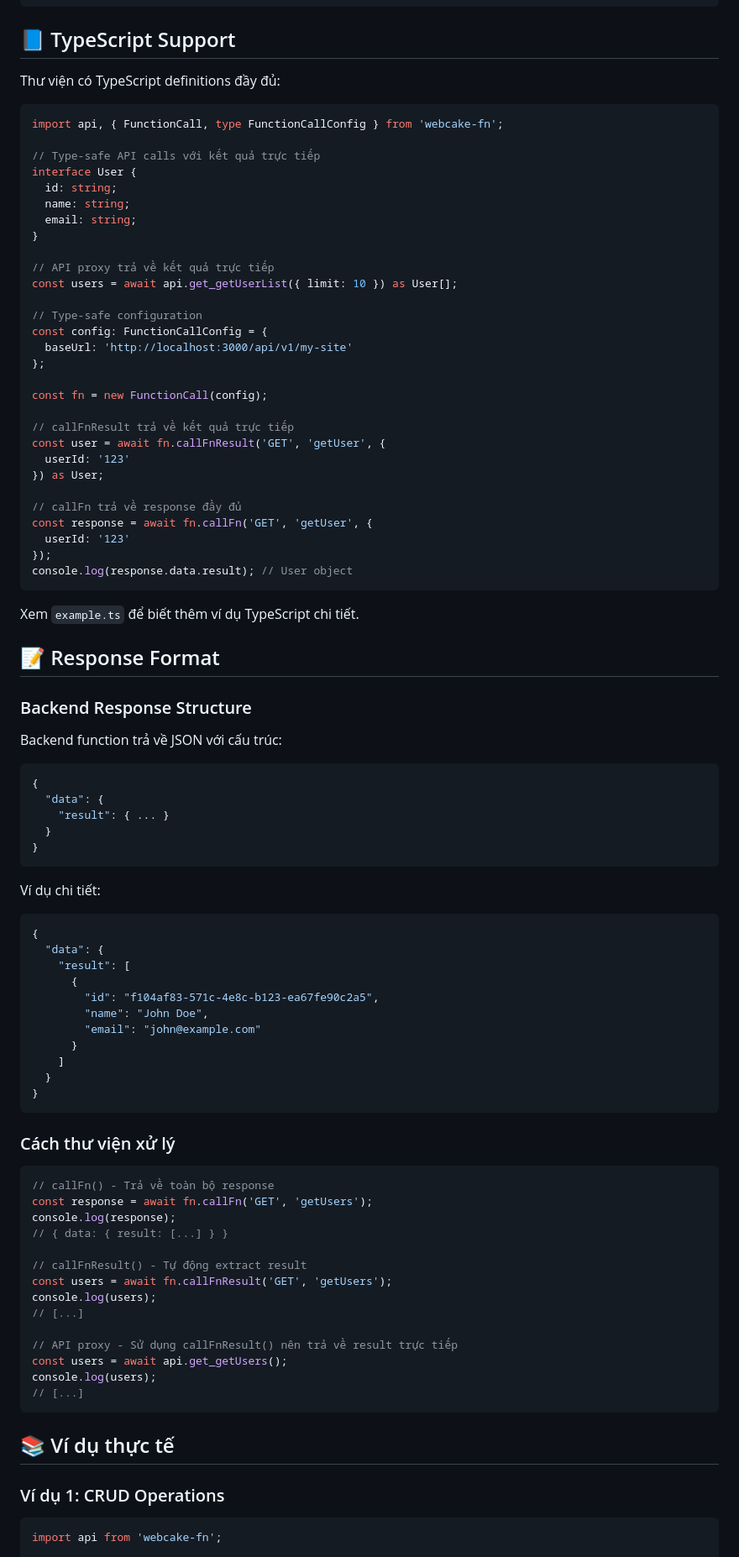
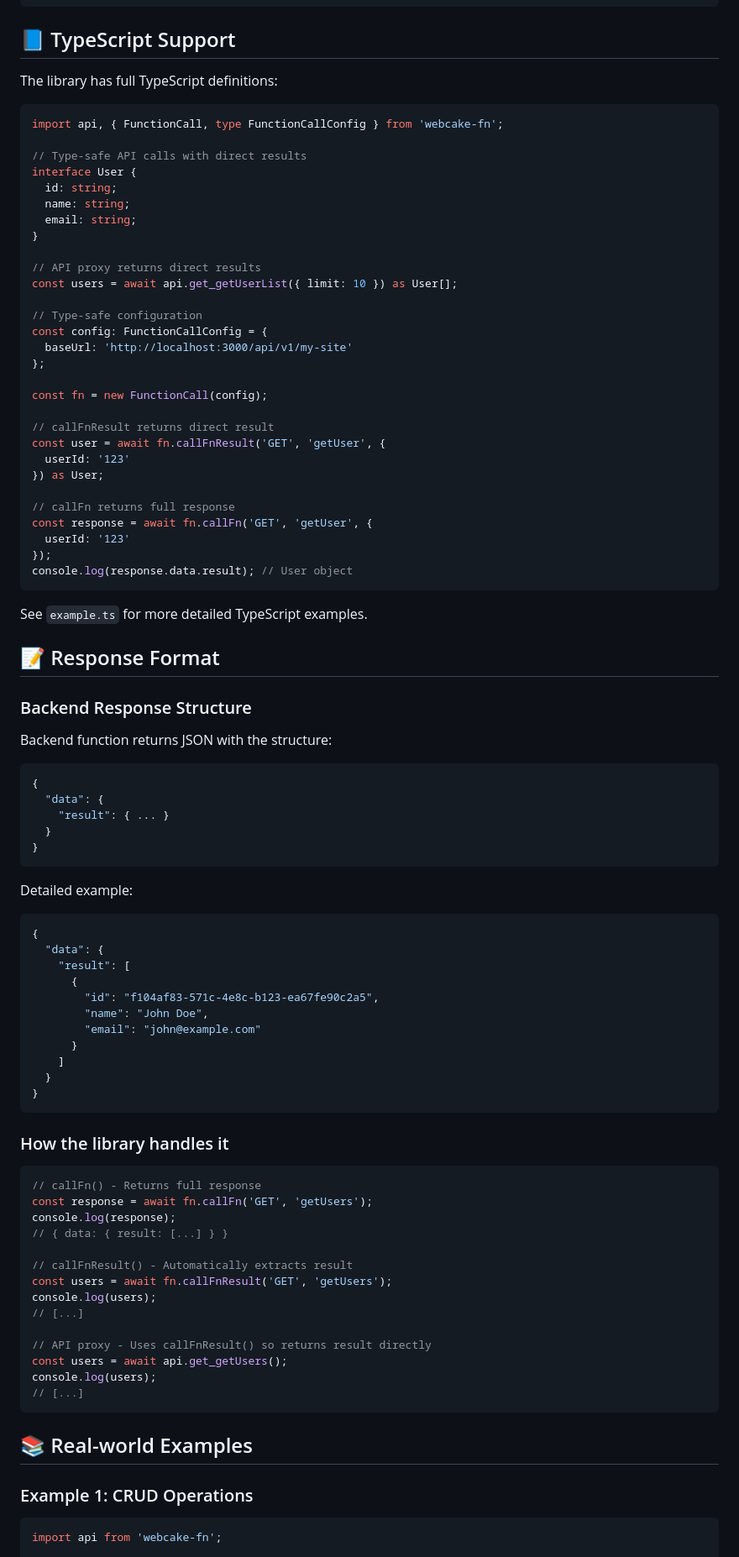
Before and after one commit to vuluu2k/webcake-fn, a Markdown page: README.md, the part around one of its changes. Shown at 84% size. Rendered like a GitHub page.

````diff
--- a/README.md
+++ b/README.md
@@ -189,19 +207,19 @@ try {
 
 ## 📘 TypeScript Support
 
-Thư viện có TypeScript definitions đầy đủ:
+The library has full TypeScript definitions:
 
 ```typescript
 import api, { FunctionCall, type FunctionCallConfig } from 'webcake-fn';
 
-// Type-safe API calls với kết quả trực tiếp
+// Type-safe API calls with direct results
 interface User {
   id: string;
   name: string;
   email: string;
 }
 
-// API proxy trả về kết quả trực tiếp
+// API proxy returns direct results
 const users = await api.get_getUserList({ limit: 10 }) as User[];
 
 // Type-safe configuration
@@ -211,25 +229,25 @@ const config: FunctionCallConfig = {
 
 const fn = new FunctionCall(config);
 
-// callFnResult trả về kết quả trực tiếp
+// callFnResult returns direct result
 const user = await fn.callFnResult('GET', 'getUser', {
   userId: '123'
 }) as User;
 
-// callFn trả về response đầy đủ
+// callFn returns full response
 const response = await fn.callFn('GET', 'getUser', {
   userId: '123'
 });
 console.log(response.data.result); // User object
 ```
 
-Xem `example.ts` để biết thêm ví dụ TypeScript chi tiết.
+See `example.ts` for more detailed TypeScript examples.
 
 ## 📝 Response Format
 
 ### Backend Response Structure
 
-Backend function trả về JSON với cấu trúc:
+Backend function returns JSON with the structure:
 
 ```json
 {
@@ -239,7 +257,7 @@ Backend function trả về JSON với cấu trúc:
 }
 ```
 
-Ví dụ chi tiết:
+Detailed example:
 
 ```json
 {
@@ -255,28 +273,28 @@ Ví dụ chi tiết:
 }
 ```
 
-### Cách thư viện xử lý
+### How the library handles it
 
 ```javascript
-// callFn() - Trả về toàn bộ response
+// callFn() - Returns full response
 const response = await fn.callFn('GET', 'getUsers');
 console.log(response);
 // { data: { result: [...] } }
 
-// callFnResult() - Tự động extract result
+// callFnResult() - Automatically extracts result
 const users = await fn.callFnResult('GET', 'getUsers');
 console.log(users);
 // [...]
 
-// API proxy - Sử dụng callFnResult() nên trả về result trực tiếp
+// API proxy - Uses callFnResult() so returns result directly
 const users = await api.get_getUsers();
 console.log(users);
 // [...]
 ```
 
-## 📚 Ví dụ thực tế
+## 📚 Real-world Examples
 
-### Ví dụ 1: CRUD Operations
+### Example 1: CRUD Operations
 
 ```javascript
 import api from 'webcake-fn';
````
Also changed, not shown: other parts of README.md (+88 -70 lines), QUICK_REFERENCE.md (+18 -0 lines).
